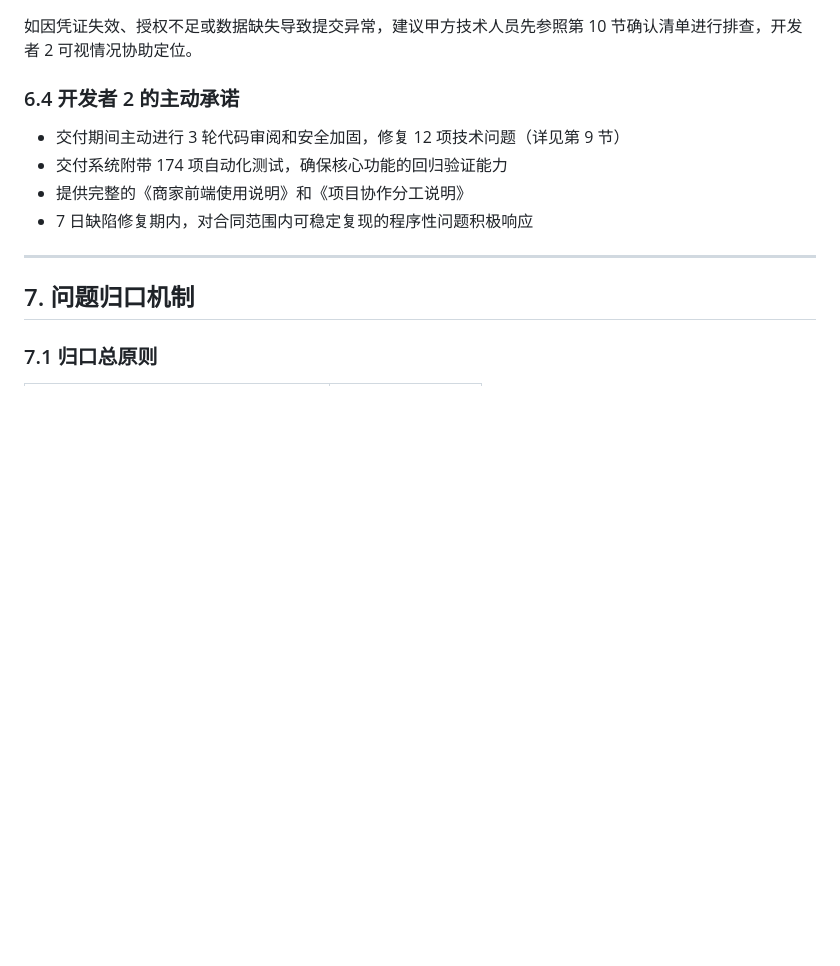
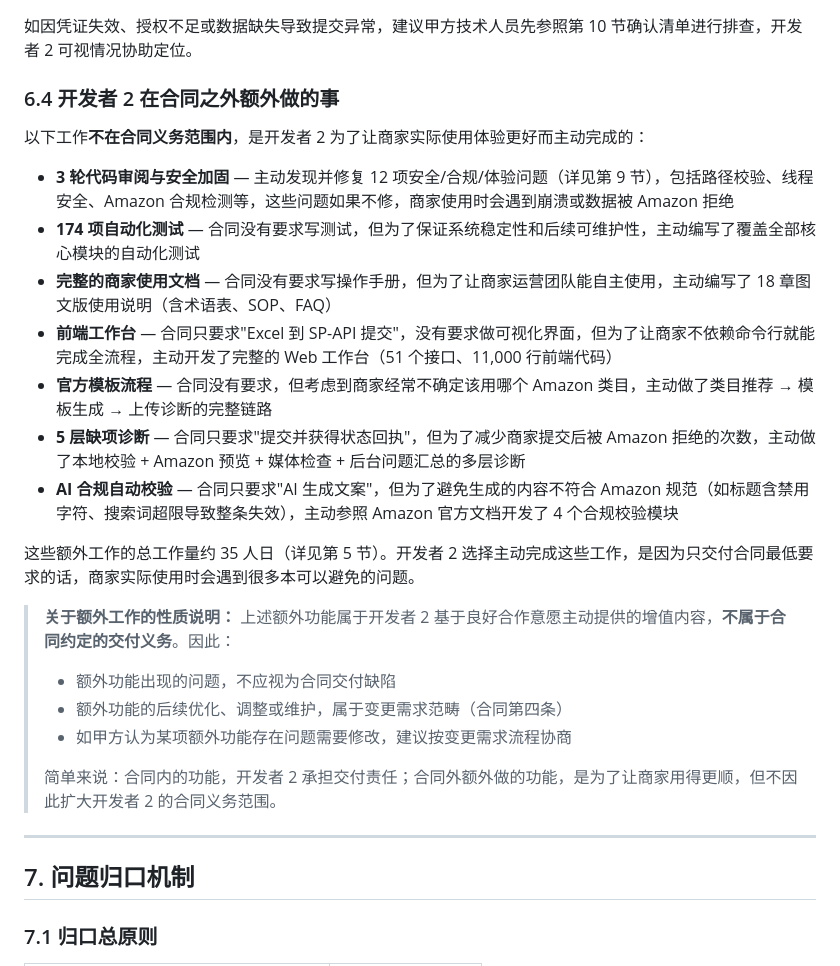
Before and after one commit to kk43994/amazon-listing-tool-v2-8, a Markdown page: docs/项目协作分工、合同功能对照与问题归口说明.md, the part around the change. Drawn GitHub-style; blank space fills up the shorter version.

Commit message:
docs: 额外工作加免责声明——不属于合同义务，不扩大责任范围
额外功能出现问题不视为合同缺陷，后续调整按变更需求处理。
合同内功能承担交付责任，合同外额外做的不因此扩大义务范围。

Co-Authored-By: Claude Opus 4.6 (1M context) <noreply@anthropic.com>

```diff
--- a/docs/项目协作分工、合同功能对照与问题归口说明.md
+++ b/docs/项目协作分工、合同功能对照与问题归口说明.md
@@ -224,12 +224,27 @@
 
 如因凭证失效、授权不足或数据缺失导致提交异常，建议甲方技术人员先参照第 10 节确认清单进行排查，开发者 2 可视情况协助定位。
 
-### 6.4 开发者 2 的主动承诺
+### 6.4 开发者 2 在合同之外额外做的事
 
-- 交付期间主动进行 3 轮代码审阅和安全加固，修复 12 项技术问题（详见第 9 节）
-- 交付系统附带 174 项自动化测试，确保核心功能的回归验证能力
-- 提供完整的《商家前端使用说明》和《项目协作分工说明》
-- 7 日缺陷修复期内，对合同范围内可稳定复现的程序性问题积极响应
+以下工作**不在合同义务范围内**，是开发者 2 为了让商家实际使用体验更好而主动完成的：
+
+- **3 轮代码审阅与安全加固** — 主动发现并修复 12 项安全/合规/体验问题（详见第 9 节），包括路径校验、线程安全、Amazon 合规检测等，这些问题如果不修，商家使用时会遇到崩溃或数据被 Amazon 拒绝
+- **174 项自动化测试** — 合同没有要求写测试，但为了保证系统稳定性和后续可维护性，主动编写了覆盖全部核心模块的自动化测试
+- **完整的商家使用文档** — 合同没有要求写操作手册，但为了让商家运营团队能自主使用，主动编写了 18 章图文版使用说明（含术语表、SOP、FAQ）
+- **前端工作台** — 合同只要求"Excel 到 SP-API 提交"，没有要求做可视化界面，但为了让商家不依赖命令行就能完成全流程，主动开发了完整的 Web 工作台（51 个接口、11,000 行前端代码）
+- **官方模板流程** — 合同没有要求，但考虑到商家经常不确定该用哪个 Amazon 类目，主动做了类目推荐 → 模板生成 → 上传诊断的完整链路
+- **5 层缺项诊断** — 合同只要求"提交并获得状态回执"，但为了减少商家提交后被 Amazon 拒绝的次数，主动做了本地校验 + Amazon 预览 + 媒体检查 + 后台问题汇总的多层诊断
+- **AI 合规自动校验** — 合同只要求"AI 生成文案"，但为了避免生成的内容不符合 Amazon 规范（如标题含禁用字符、搜索词超限导致整条失效），主动参照 Amazon 官方文档开发了 4 个合规校验模块
+
+这些额外工作的总工作量约 35 人日（详见第 5 节）。开发者 2 选择主动完成这些工作，是因为只交付合同最低要求的话，商家实际使用时会遇到很多本可以避免的问题。
+
+> **关于额外工作的性质说明：**
+> 上述额外功能属于开发者 2 基于良好合作意愿主动提供的增值内容，**不属于合同约定的交付义务**。因此：
+> - 额外功能出现的问题，不应视为合同交付缺陷
+> - 额外功能的后续优化、调整或维护，属于变更需求范畴（合同第四条）
+> - 如甲方认为某项额外功能存在问题需要修改，建议按变更需求流程协商
+>
+> 简单来说：合同内的功能，开发者 2 承担交付责任；合同外额外做的功能，是为了让商家用得更顺，但不因此扩大开发者 2 的合同义务范围。
 
 ---
 
```
